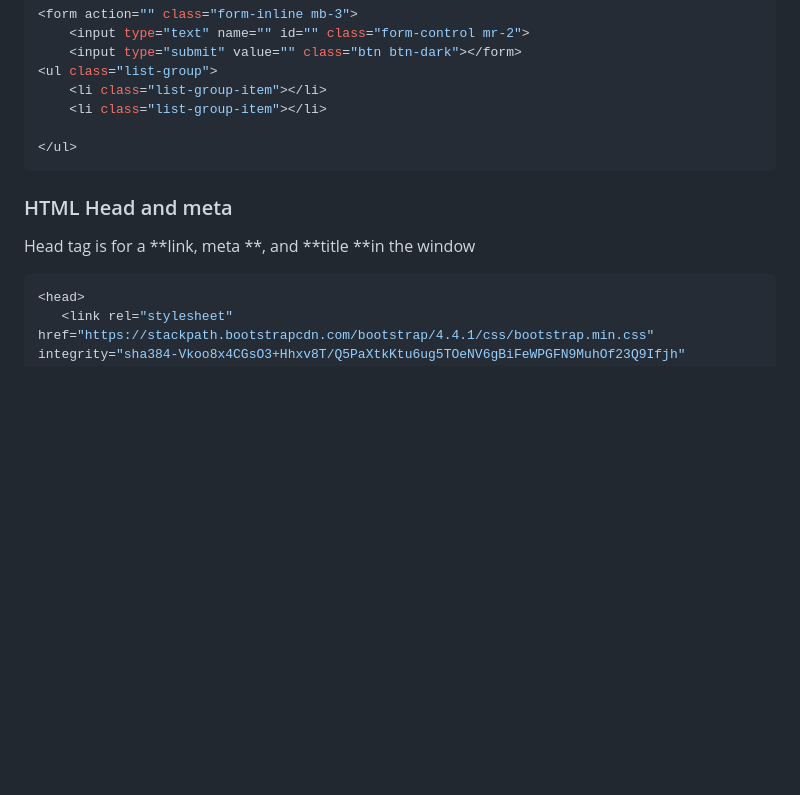
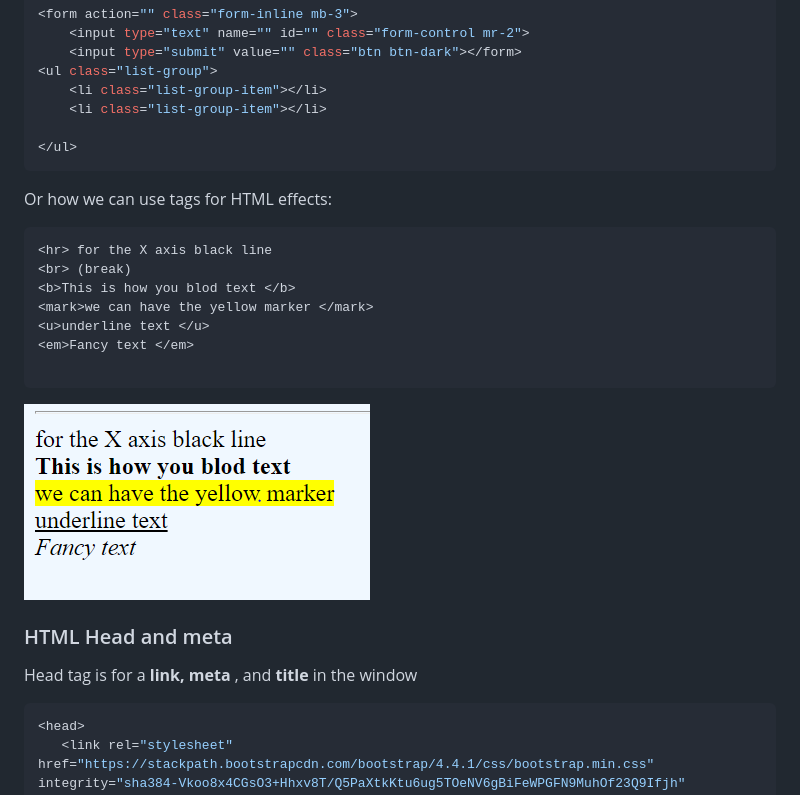
Before and after one commit to Misterlinux/GitBook-experience, a Markdown page: html/html-1-1.md, the part around the change printed below. GitHub-like rendering; pictures changed too: .gitbook/assets/special tags.PNG (added); blank space fills up the shorter version.

````diff
--- a/html/html-1-1.md
+++ b/html/html-1-1.md
@@ -60,9 +60,23 @@ form.form-inline.mb-3>input:t.form-control.mr-2+input:s.btn.btn-dark^ul.list-gro
 </ul>
 ```
 
+Or how we can use tags for HTML effects:
+
+```
+<hr> for the X axis black line
+<br> (break)
+<b>This is how you blod text </b>
+<mark>we can have the yellow marker </mark>
+<u>underline text </u>
+<em>Fancy text </em>
+
+```
+
+![Example of HTML ](<../.gitbook/assets/special tags.PNG>)
+
 ### HTML Head and meta
 
-Head tag is for a **link, meta **, and **title **in the window
+Head tag is for a **link, meta** , and **title** in the window
 
 ```css
 <head>
````
Also changed, not shown: other parts of html/html-1-1.md (+9 -9 lines), css/css-1.md (+8 -0 lines).
